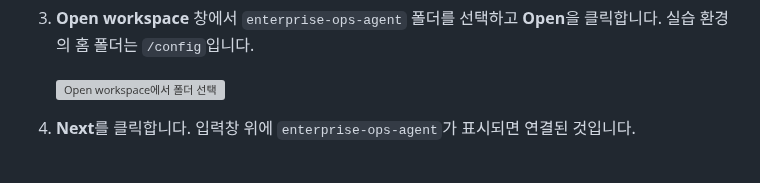
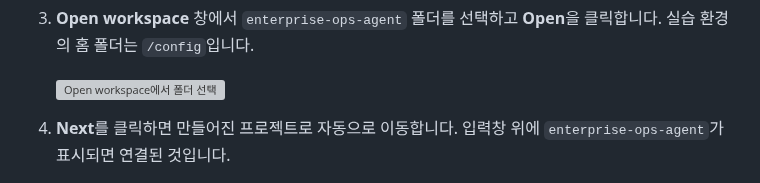
Before and after one commit to hajekim/build-with-gemini, a Markdown page: lab1/INSTRUCTION.md, the part around the change. Rendered like a GitHub page; grey boxes are pictures that could not be loaded.

Commit message:
Lab 1: Antigravity 2.0 프로젝트 생성 후 자동 이동 안내 추가
Next 클릭 후 만들어진 프로젝트로 자동 이동하는 동작을 사용자 확인에 따라 반영

TEST=git diff 검토
Done by: gemini-cli

```diff
--- a/lab1/INSTRUCTION.md
+++ b/lab1/INSTRUCTION.md
@@ -503,7 +503,7 @@ uv가 Python 3.13을 직접 내려받아 `.venv`를 만듭니다. 패키지 목
 
    ![Open workspace에서 폴더 선택](./images/agy2_project_03_open_workspace.png)
 
-4. **Next**를 클릭합니다. 입력창 위에 `enterprise-ops-agent`가 표시되면 연결된 것입니다.
+4. **Next**를 클릭하면 만들어진 프로젝트로 자동으로 이동합니다. 입력창 위에 `enterprise-ops-agent`가 표시되면 연결된 것입니다.
 
    ![프로젝트 연결 완료](./images/agy2_project_04_ready.png)
 
```
